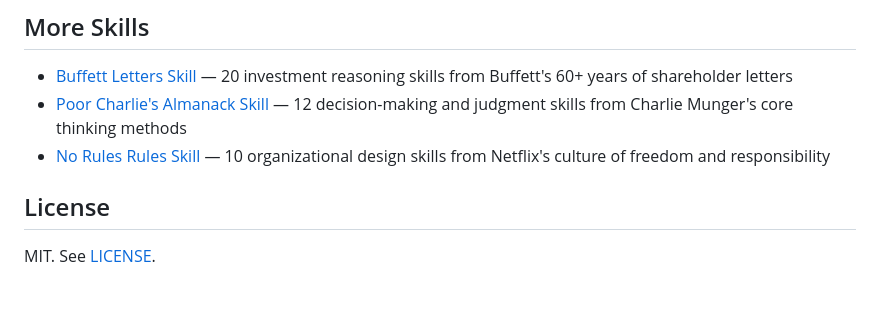
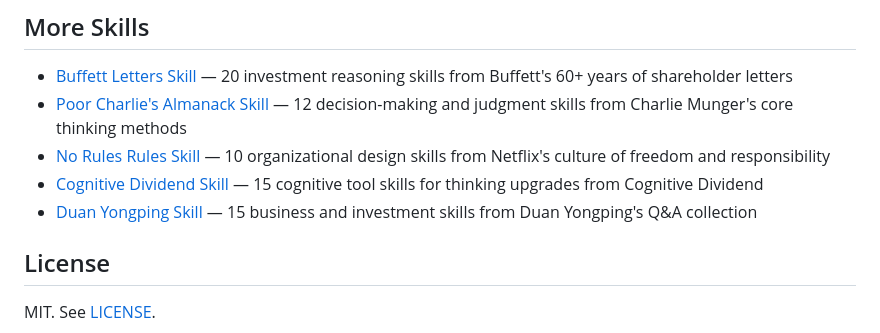
Before and after one commit to kangarooking/cangjie-skill, a Markdown page: README.en.md, the part around the change. Rendered like a GitHub page; blank space fills up the shorter version.

```diff
--- a/README.en.md
+++ b/README.en.md
@@ -108,6 +108,8 @@ They interlock: nuwa distills people, cangjie distills books, darwin keeps them
 - [Buffett Letters Skill](https://github.com/kangarooking/buffett-letters-skill) — 20 investment reasoning skills from Buffett's 60+ years of shareholder letters
 - [Poor Charlie's Almanack Skill](https://github.com/kangarooking/poor-charlies-almanack-skill) — 12 decision-making and judgment skills from Charlie Munger's core thinking methods
 - [No Rules Rules Skill](https://github.com/kangarooking/no-rules-rules-skill) — 10 organizational design skills from Netflix's culture of freedom and responsibility
+- [Cognitive Dividend Skill](https://github.com/kangarooking/cognitive-dividend-skill) — 15 cognitive tool skills for thinking upgrades from Cognitive Dividend
+- [Duan Yongping Skill](https://github.com/kangarooking/duan-yongping-skill) — 15 business and investment skills from Duan Yongping's Q&A collection
 
 ## License
 
```
Also changed, not shown: README.ja.md (+2 -0 lines), README.md (+2 -0 lines).
